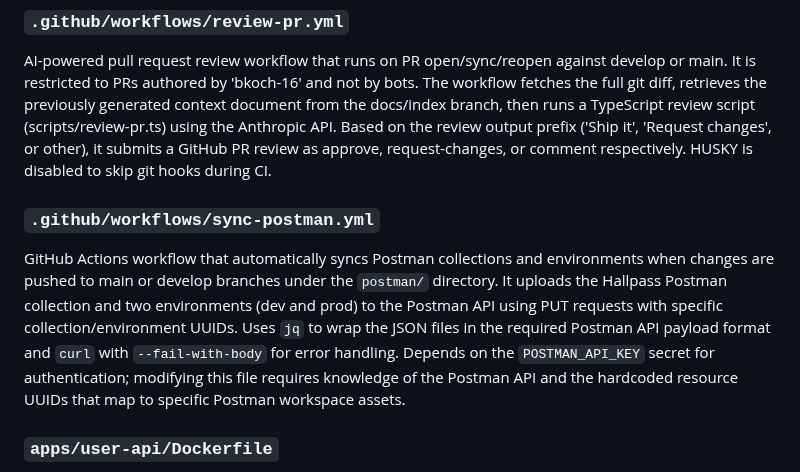
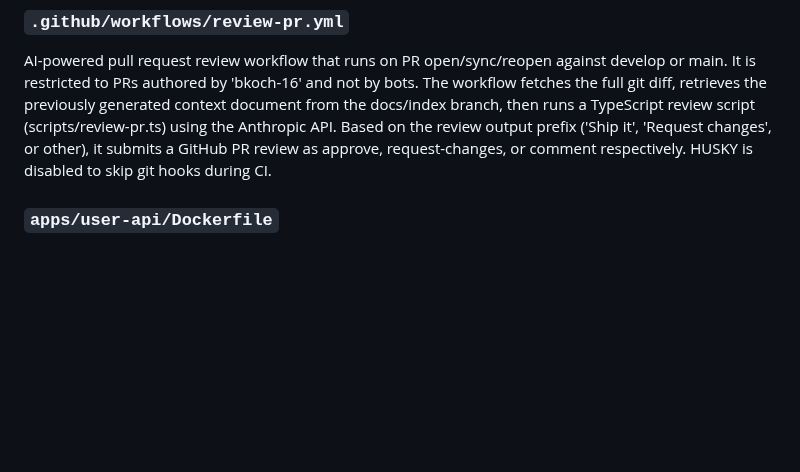
Before and after one commit to bkoch-16/hallpass-backend, a Markdown page: docs/develop-context.md, the part around one of its changes. Rendered like a GitHub page; blank space fills up the shorter version.

```diff
--- a/docs/develop-context.md
+++ b/docs/develop-context.md
@@ -15,10 +15,6 @@ Automated workflow that generates a codebase context document on pushes to devel
 ### `.github/workflows/review-pr.yml`
 
 AI-powered pull request review workflow that runs on PR open/sync/reopen against develop or main. It is restricted to PRs authored by 'bkoch-16' and not by bots. The workflow fetches the full git diff, retrieves the previously generated context document from the docs/index branch, then runs a TypeScript review script (scripts/review-pr.ts) using the Anthropic API. Based on the review output prefix ('Ship it', 'Request changes', or other), it submits a GitHub PR review as approve, request-changes, or comment respectively. HUSKY is disabled to skip git hooks during CI.
-
-### `.github/workflows/sync-postman.yml`
-
-GitHub Actions workflow that automatically syncs Postman collections and environments when changes are pushed to main or develop branches under the `postman/` directory. It uploads the Hallpass Postman collection and two environments (dev and prod) to the Postman API using PUT requests with specific collection/environment UUIDs. Uses `jq` to wrap the JSON files in the required Postman API payload format and `curl` with `--fail-with-body` for error handling. Depends on the `POSTMAN_API_KEY` secret for authentication; modifying this file requires knowledge of the Postman API and the hardcoded resource UUIDs that map to specific Postman workspace assets.
 
 ### `apps/user-api/Dockerfile`
 
```
Also changed, not shown: other parts of docs/develop-context.md (+1 -1 lines).
